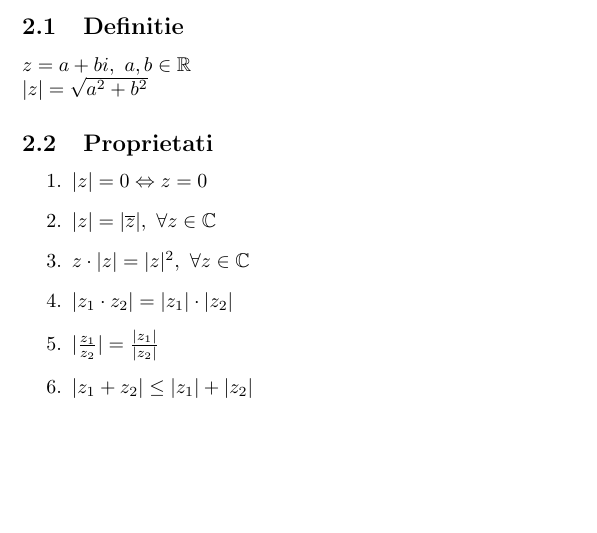
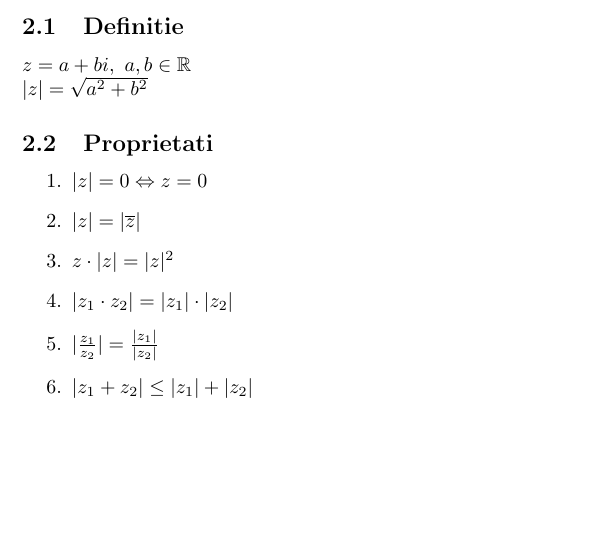
Before and after one commit to Sc1pex/Scoala, a LaTeX document (Cls10/Mate/nr_complexe.tex): part of the page, cut so that both start at the same text. Compiled offline with pdfLaTeX.

Commit message:
Numere complexe v3

```diff
--- a/Cls10/Mate/nr_complexe.tex
+++ b/Cls10/Mate/nr_complexe.tex
@@ -41,8 +41,8 @@ $
 \subsection{Proprietati}
 \begin{enumerate}
     \item $ |z| = 0 \Leftrightarrow z=0$
-    \item $ |z| = |\overline{z}|,\  \forall z \in \mathbb{C}$
-    \item $ z \cdot |z| = |z|^2,\  \forall z \in \mathbb{C}$
+    \item $ |z| = |\overline{z}|$
+    \item $ z \cdot |z| = |z|^2$
     \item $ |z_1 \cdot z_2| = |z_1| \cdot |z_2|$
     \item $ |\frac{z_1}{z_2}| = \frac{|z_1|}{|z_2|} $
     \item $ |z_1 + z_2| \leq |z_1| + |z_2|$
```
Also changed, not shown: Cls10/Mate/nr_complexe.pdf.
